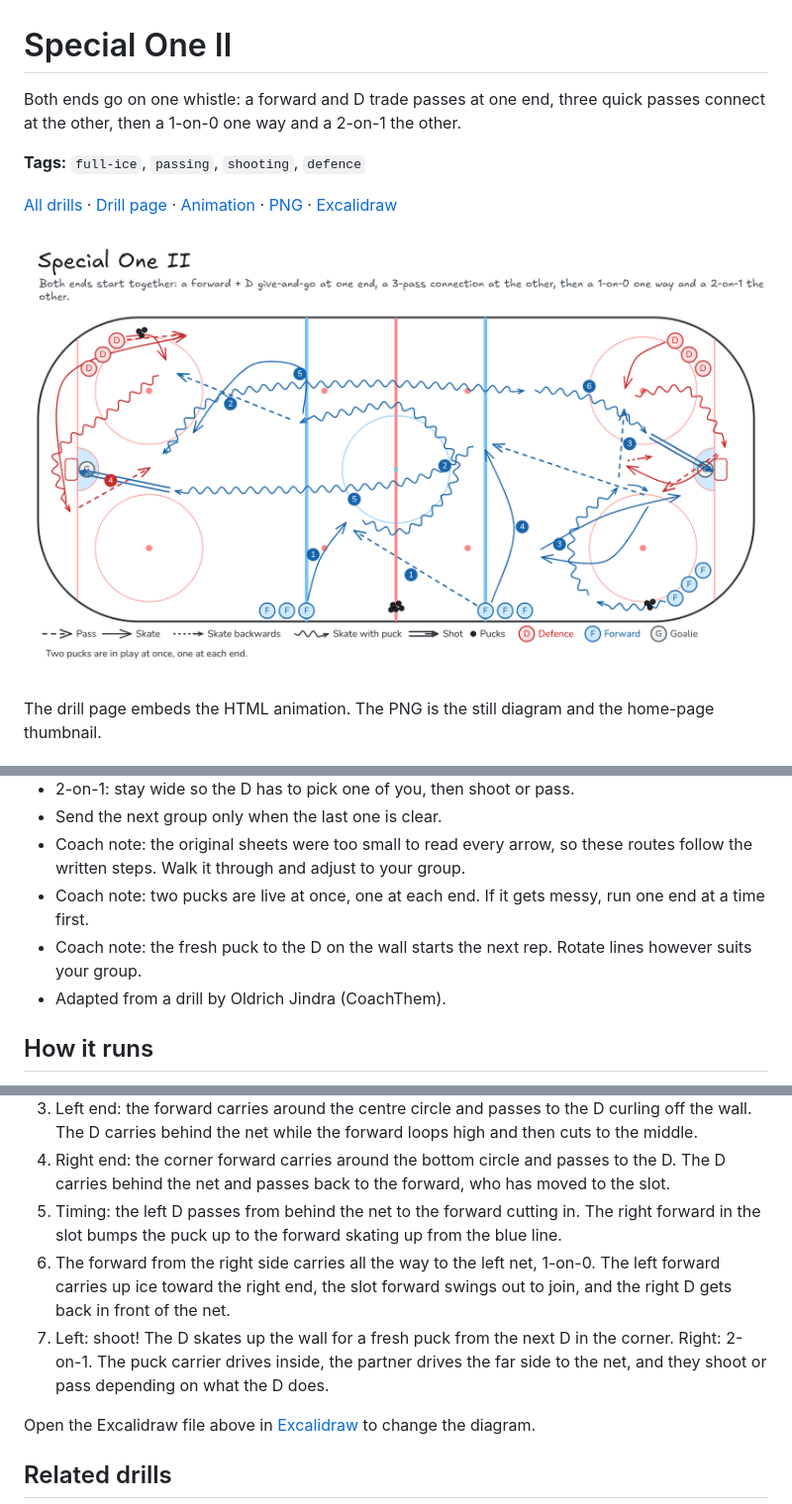
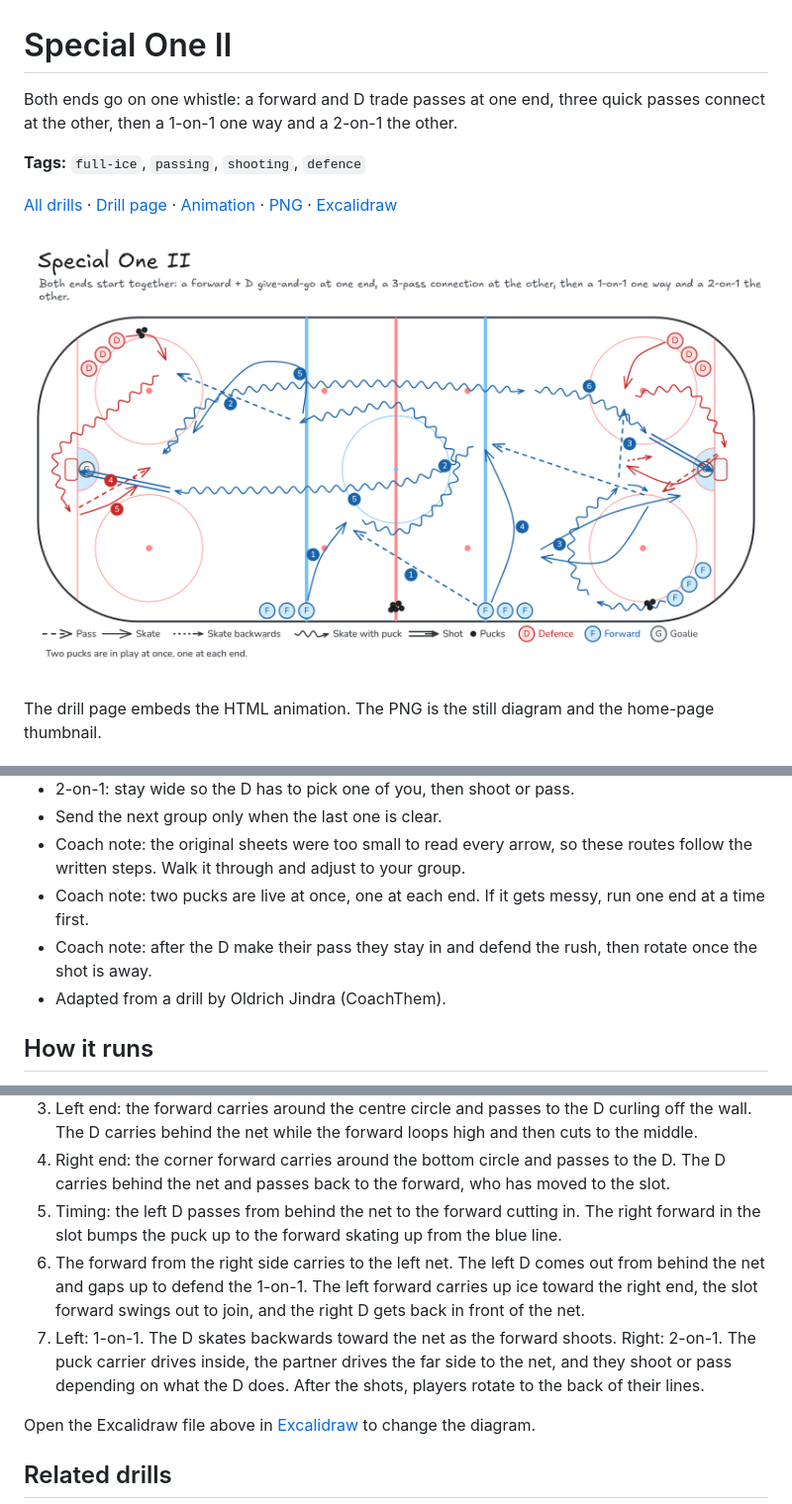
Before and after one commit to DeBraid/hockey-skills-and-drills, a Markdown page: drills/special-one-ii.md, 3 parts joined by grey strips. Shown at 99% size. Drawn GitHub-style; pictures changed too: media/special-one-ii/special-one-ii.png.

```diff
--- a/drills/special-one-ii.md
+++ b/drills/special-one-ii.md
@@ -1,12 +1,12 @@
 # Special One II
 
-Both ends go on one whistle: a forward and D trade passes at one end, three quick passes connect at the other, then a 1-on-0 one way and a 2-on-1 the other.
+Both ends go on one whistle: a forward and D trade passes at one end, three quick passes connect at the other, then a 1-on-1 one way and a 2-on-1 the other.
 
 **Tags:** `full-ice`, `passing`, `shooting`, `defence`
 
 [All drills](../README.md) · [Drill page](special-one-ii/) · [Animation](../media/special-one-ii/special-one-ii-anim.html) · [PNG](../media/special-one-ii/special-one-ii.png) · [Excalidraw](../media/special-one-ii/special-one-ii.excalidraw)
 
-![Full-ice diagram of Special One II. D lines sit in both top corners and forward lines sit at both blue lines on the bottom boards and in the bottom-right corner, with pucks at centre ice and in two corners. On the left, a forward takes a lead pass, carries around the centre circle, passes to the D, loops high and gets a return pass from behind the net. On the right, the corner forward carries around the bottom circle, passes to the D, gets it back in the slot and relays it to a forward skating up from the blue line. That forward carries to the left net for a 1-on-0 shot, while the left forward and the slot forward attack the right net 2-on-1 against the recovering D.](../media/special-one-ii/special-one-ii.png)
+![Full-ice diagram of Special One II. D lines sit in both top corners and forward lines sit at both blue lines on the bottom boards and in the bottom-right corner, with pucks at centre ice and in two corners. On the left, a forward takes a lead pass, carries around the centre circle, passes to the D, loops high and gets a return pass from behind the net. On the right, the corner forward carries around the bottom circle, passes to the D, gets it back in the slot and relays it to a forward skating up from the blue line. That forward attacks the left net 1-on-1 against the D who stays in to defend, while the left forward and the slot forward attack the right net 2-on-1 against the recovering D.](../media/special-one-ii/special-one-ii.png)
 
 The drill page embeds the HTML animation. The PNG is the still diagram and the home-page thumbnail.
 
@@ -21,7 +21,7 @@ The drill page embeds the HTML animation. The PNG is the still diagram and the h
 - Send the next group only when the last one is clear.
 - Coach note: the original sheets were too small to read every arrow, so these routes follow the written steps. Walk it through and adjust to your group.
 - Coach note: two pucks are live at once, one at each end. If it gets messy, run one end at a time first.
-- Coach note: the fresh puck to the D on the wall starts the next rep. Rotate lines however suits your group.
+- Coach note: after the D make their pass they stay in and defend the rush, then rotate once the shot is away.
 - Adapted from a drill by Oldrich Jindra (CoachThem).
 
 ## How it runs
@@ -31,8 +31,8 @@ The drill page embeds the HTML animation. The PNG is the still diagram and the h
 3. Left end: the forward carries around the centre circle and passes to the D curling off the wall. The D carries behind the net while the forward loops high and then cuts to the middle.
 4. Right end: the corner forward carries around the bottom circle and passes to the D. The D carries behind the net and passes back to the forward, who has moved to the slot.
 5. Timing: the left D passes from behind the net to the forward cutting in. The right forward in the slot bumps the puck up to the forward skating up from the blue line.
-6. The forward from the right side carries all the way to the left net, 1-on-0. The left forward carries up ice toward the right end, the slot forward swings out to join, and the right D gets back in front of the net.
-7. Left: shoot! The D skates up the wall for a fresh puck from the next D in the corner. Right: 2-on-1. The puck carrier drives inside, the partner drives the far side to the net, and they shoot or pass depending on what the D does.
+6. The forward from the right side carries to the left net. The left D comes out from behind the net and gaps up to defend the 1-on-1. The left forward carries up ice toward the right end, the slot forward swings out to join, and the right D gets back in front of the net.
+7. Left: 1-on-1. The D skates backwards toward the net as the forward shoots. Right: 2-on-1. The puck carrier drives inside, the partner drives the far side to the net, and they shoot or pass depending on what the D does. After the shots, players rotate to the back of their lines.
 
 Open the Excalidraw file above in [Excalidraw](https://excalidraw.com) to change the diagram.
 
```
Also changed, not shown: README.md (+1 -1 lines), 6 other files.
